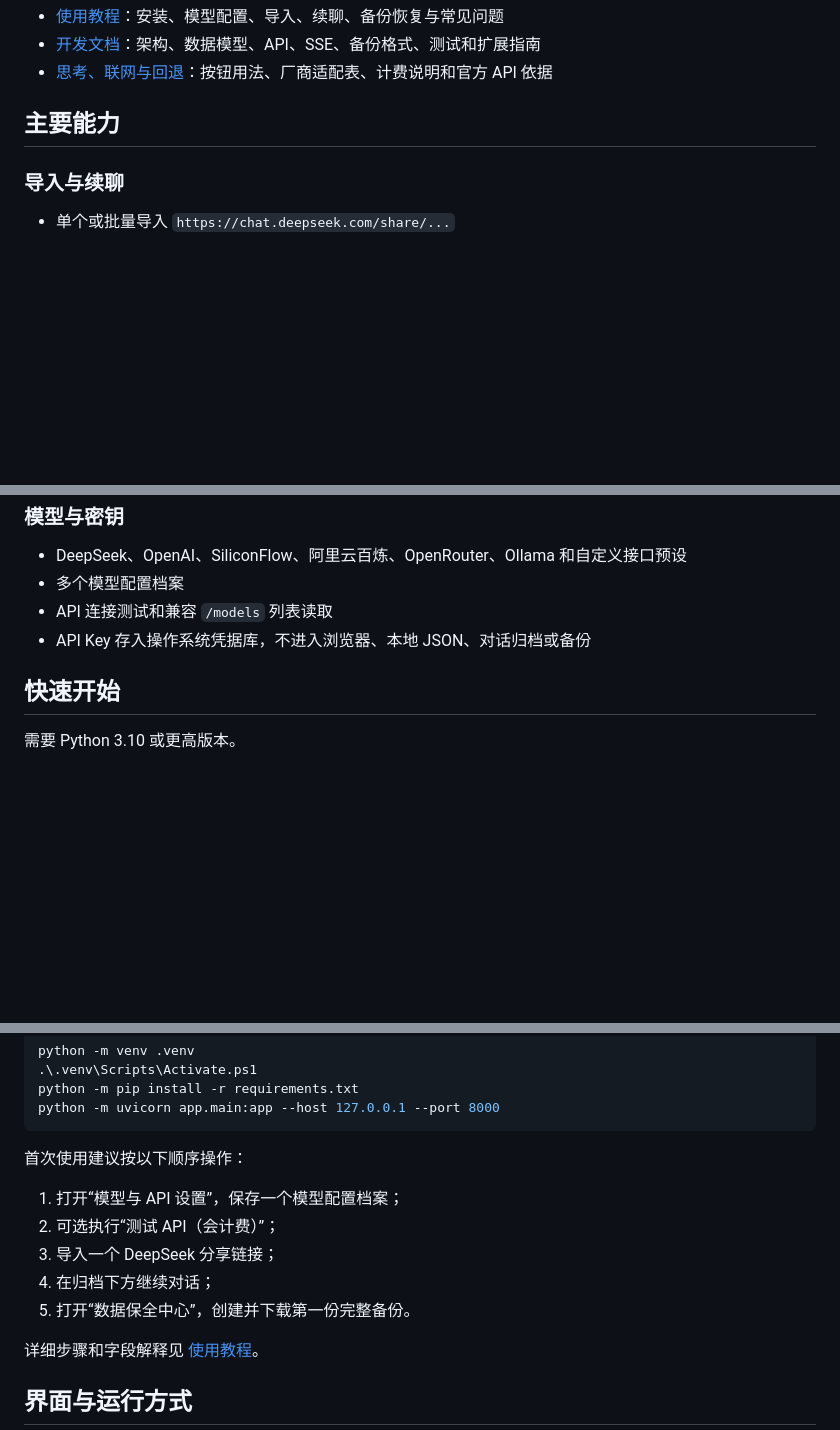
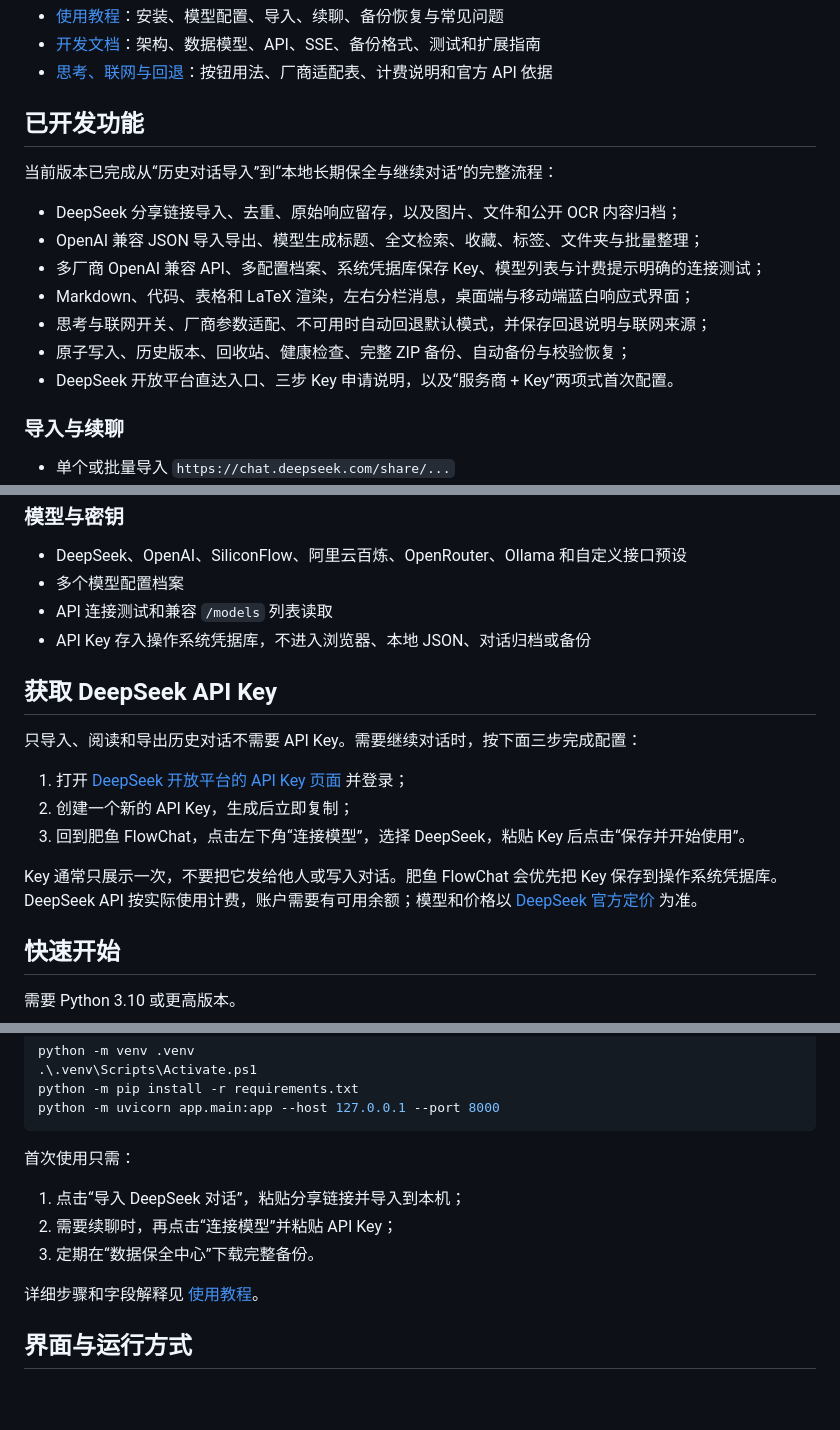
Before and after one commit to Icy-Lunar/FeiYu-FlowChat, a Markdown page: README.md, 3 parts joined by grey strips. GitHub-like rendering; blank space fills up the shorter version.

````diff
--- a/README.md
+++ b/README.md
@@ -21,7 +30,17 @@
 - [开发文档](docs/DEVELOPMENT.md)：架构、数据模型、API、SSE、备份格式、测试和扩展指南
 - [思考、联网与回退](docs/API_MODES.md)：按钮用法、厂商适配表、计费说明和官方 API 依据
 
-## 主要能力
+## 已开发功能
+
+当前版本已完成从“历史对话导入”到“本地长期保全与继续对话”的完整流程：
+
+- DeepSeek 分享链接导入、去重、原始响应留存，以及图片、文件和公开 OCR 内容归档；
+- OpenAI 兼容 JSON 导入导出、模型生成标题、全文检索、收藏、标签、文件夹与批量整理；
+- 多厂商 OpenAI 兼容 API、多配置档案、系统凭据库保存 Key、模型列表与计费提示明确的连接测试；
+- Markdown、代码、表格和 LaTeX 渲染，左右分栏消息，桌面端与移动端蓝白响应式界面；
+- 思考与联网开关、厂商参数适配、不可用时自动回退默认模式，并保存回退说明与联网来源；
+- 原子写入、历史版本、回收站、健康检查、完整 ZIP 备份、自动备份与校验恢复；
+- DeepSeek 开放平台直达入口、三步 Key 申请说明，以及“服务商 + Key”两项式首次配置。
 
 ### 导入与续聊
 
@@ -66,6 +85,16 @@
 - API 连接测试和兼容 `/models` 列表读取
 - API Key 存入操作系统凭据库，不进入浏览器、本地 JSON、对话归档或备份
 
+## 获取 DeepSeek API Key
+
+只导入、阅读和导出历史对话不需要 API Key。需要继续对话时，按下面三步完成配置：
+
+1. 打开 [DeepSeek 开放平台的 API Key 页面](https://platform.deepseek.com/api_keys) 并登录；
+2. 创建一个新的 API Key，生成后立即复制；
+3. 回到肥鱼 FlowChat，点击左下角“连接模型”，选择 DeepSeek，粘贴 Key 后点击“保存并开始使用”。
+
+Key 通常只展示一次，不要把它发给他人或写入对话。肥鱼 FlowChat 会优先把 Key 保存到操作系统凭据库。DeepSeek API 按实际使用计费，账户需要有可用余额；模型和价格以 [DeepSeek 官方定价](https://api-docs.deepseek.com/quick_start/pricing/) 为准。
+
 ## 快速开始
 
 需要 Python 3.10 或更高版本。
@@ -93,13 +122,11 @@ python -m pip install -r requirements.txt
 python -m uvicorn app.main:app --host 127.0.0.1 --port 8000
 ```
 
-首次使用建议按以下顺序操作：
+首次使用只需：
 
-1. 打开“模型与 API 设置”，保存一个模型配置档案；
-2. 可选执行“测试 API（会计费）”；
-3. 导入一个 DeepSeek 分享链接；
-4. 在归档下方继续对话；
-5. 打开“数据保全中心”，创建并下载第一份完整备份。
+1. 点击“导入 DeepSeek 对话”，粘贴分享链接并导入到本机；
+2. 需要续聊时，再点击“连接模型”并粘贴 API Key；
+3. 定期在“数据保全中心”下载完整备份。
 
 详细步骤和字段解释见 [使用教程](docs/USER_GUIDE.md)。
 
````
Also changed, not shown: other parts of README.md (+19 -4 lines), docs/USER_GUIDE.md (+39 -20 lines), docs/screenshots/quick-setup-desktop.png (added), docs/screenshots/quick-setup-mobile.png (added), 7 other files.
